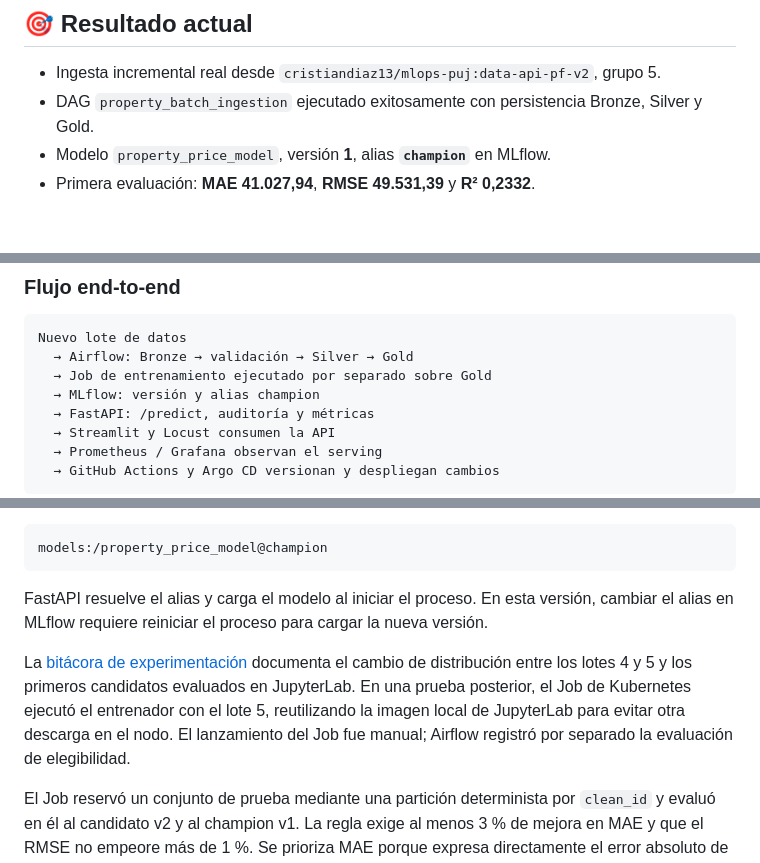
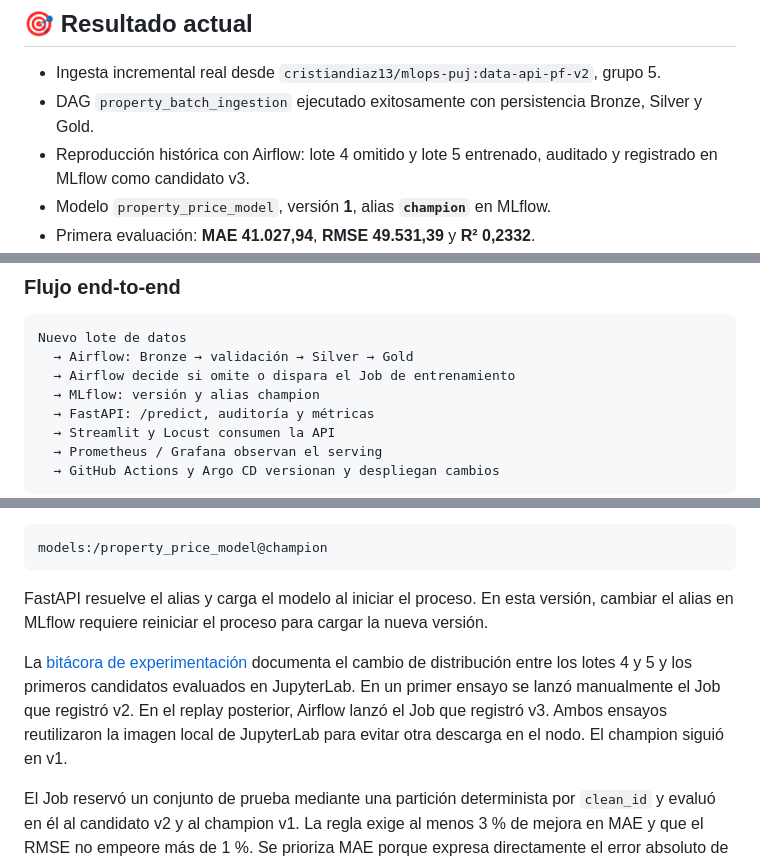
Before and after one commit to daC0rtes/mlops-end-to-ent, a Markdown page: README.md, 3 parts joined by grey strips. Rendered like a GitHub page; blank space fills up the shorter version.

````diff
--- a/README.md
+++ b/README.md
@@ -18,6 +18,7 @@ El despliegue está diseñado para una VM de recursos limitados: K3s, almacenami
 
 - Ingesta incremental real desde `cristiandiaz13/mlops-puj:data-api-pf-v2`, grupo 5.
 - DAG `property_batch_ingestion` ejecutado exitosamente con persistencia Bronze, Silver y Gold.
+- Reproducción histórica con Airflow: lote 4 omitido y lote 5 entrenado, auditado y registrado en MLflow como candidato v3.
 - Modelo `property_price_model`, versión **1**, alias **`champion`** en MLflow.
 - Primera evaluación: **MAE 41.027,94**, **RMSE 49.531,39** y **R² 0,2332**.
 - API de predicción, interfaz Streamlit, Prometheus, Grafana y Locust conectados al caso de precios.
@@ -59,7 +64,7 @@ flowchart TB
 ```text
 Nuevo lote de datos
   → Airflow: Bronze → validación → Silver → Gold
-  → Job de entrenamiento ejecutado por separado sobre Gold
+  → Airflow decide si omite o dispara el Job de entrenamiento
   → MLflow: versión y alias champion
   → FastAPI: /predict, auditoría y métricas
   → Streamlit y Locust consumen la API
@@ -174,7 +195,7 @@ models:/property_price_model@champion
 
 FastAPI resuelve el alias y carga el modelo al iniciar el proceso. En esta versión, cambiar el alias en MLflow requiere reiniciar el proceso para cargar la nueva versión.
 
-La [bitácora de experimentación](jupyter/notebooks/README.md) documenta el cambio de distribución entre los lotes 4 y 5 y los primeros candidatos evaluados en JupyterLab. En una prueba posterior, el Job de Kubernetes ejecutó el entrenador con el lote 5, reutilizando la imagen local de JupyterLab para evitar otra descarga en el nodo. El lanzamiento del Job fue manual; Airflow registró por separado la evaluación de elegibilidad.
+La [bitácora de experimentación](jupyter/notebooks/README.md) documenta el cambio de distribución entre los lotes 4 y 5 y los primeros candidatos evaluados en JupyterLab. En un primer ensayo se lanzó manualmente el Job que registró v2. En el replay posterior, Airflow lanzó el Job que registró v3. Ambos ensayos reutilizaron la imagen local de JupyterLab para evitar otra descarga en el nodo. El champion siguió en v1.
 
 El Job reservó un conjunto de prueba mediante una partición determinista por `clean_id` y evaluó en él al candidato v2 y al champion v1. La regla exige al menos 3 % de mejora en MAE y que el RMSE no empeore más de 1 %. Se prioriza MAE porque expresa directamente el error absoluto de precio; RMSE limita el deterioro ante errores grandes.
 
````
Also changed, not shown: other parts of README.md (+28 -3 lines), docs/evidence/13-airflow-replay-batch-4-skip.png (added), docs/evidence/14-airflow-replay-batch-5-train.png (added), docs/evidence/15-streamlit-training-history.png (added), docs/evidence/16-streamlit-prediction.png (added).
